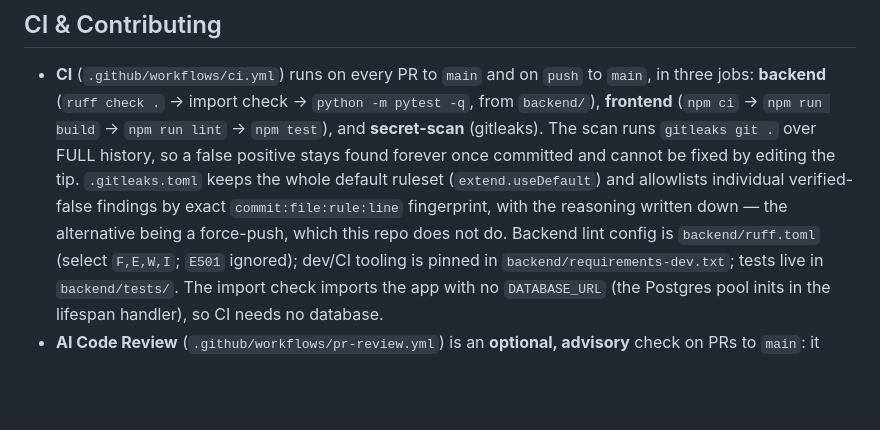
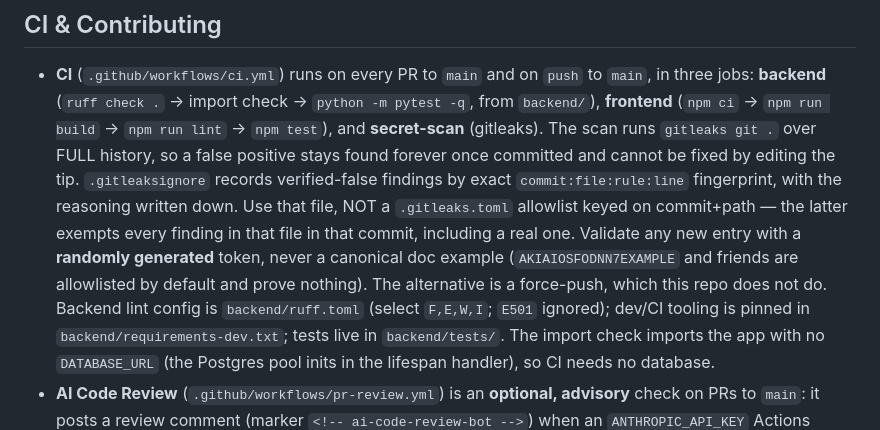
Before and after one commit to wwilson1017/CakeCRM, a Markdown page: CLAUDE.md, the part around the change. Rendered like a GitHub page; blank space fills up the shorter version.

Commit message:
CLAUDE.md: point at .gitleaksignore, and how to validate an entry
Records why the fingerprint form is the right one (a commit+path allowlist exempts
the whole file in that commit) and that a new entry must be validated with a random
token — gitleaks allowlists canonical doc examples by default, so testing with one
proves nothing.

```diff
--- a/CLAUDE.md
+++ b/CLAUDE.md
@@ -467,10 +467,13 @@ one-click in the cloud (the template provisions a PostgreSQL service).
   pytest -q`, from `backend/`), **frontend** (`npm ci` → `npm run build` → `npm run
   lint` → `npm test`), and **secret-scan** (gitleaks). The scan runs `gitleaks git .` over FULL history, so
   a false positive stays found forever once committed and cannot be fixed by editing
-  the tip. `.gitleaks.toml` keeps the whole default ruleset (`extend.useDefault`) and
-  allowlists individual verified-false findings by exact `commit:file:rule:line`
-  fingerprint, with the reasoning written down — the alternative being a force-push,
-  which this repo does not do. Backend lint config is `backend/ruff.toml`
+  the tip. `.gitleaksignore` records verified-false findings by exact
+  `commit:file:rule:line` fingerprint, with the reasoning written down. Use that file,
+  NOT a `.gitleaks.toml` allowlist keyed on commit+path — the latter exempts every
+  finding in that file in that commit, including a real one. Validate any new entry
+  with a **randomly generated** token, never a canonical doc example
+  (`AKIAIOSFODNN7EXAMPLE` and friends are allowlisted by default and prove nothing).
+  The alternative is a force-push, which this repo does not do. Backend lint config is `backend/ruff.toml`
   (select `F,E,W,I`; `E501` ignored); dev/CI tooling is pinned in
   `backend/requirements-dev.txt`; tests live in `backend/tests/`. The import check
   imports the app with no `DATABASE_URL` (the Postgres pool inits in the lifespan
```
